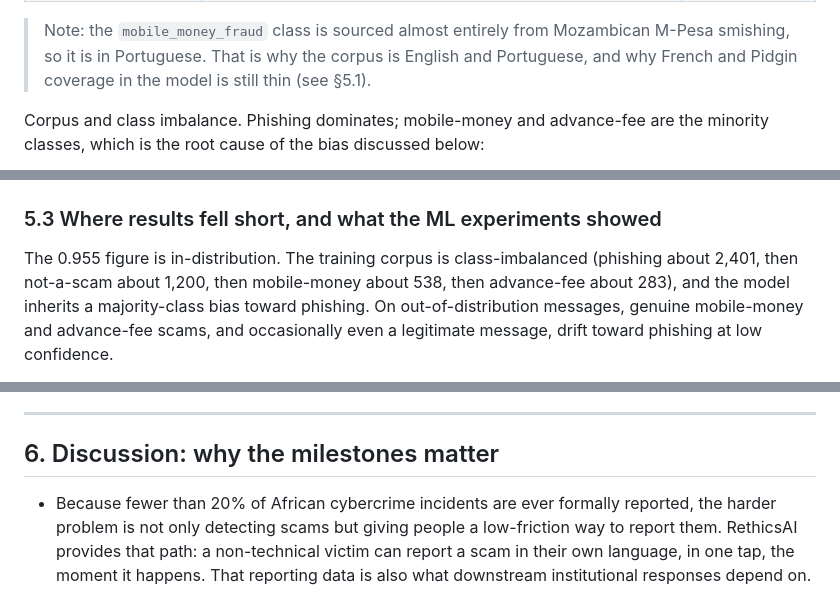
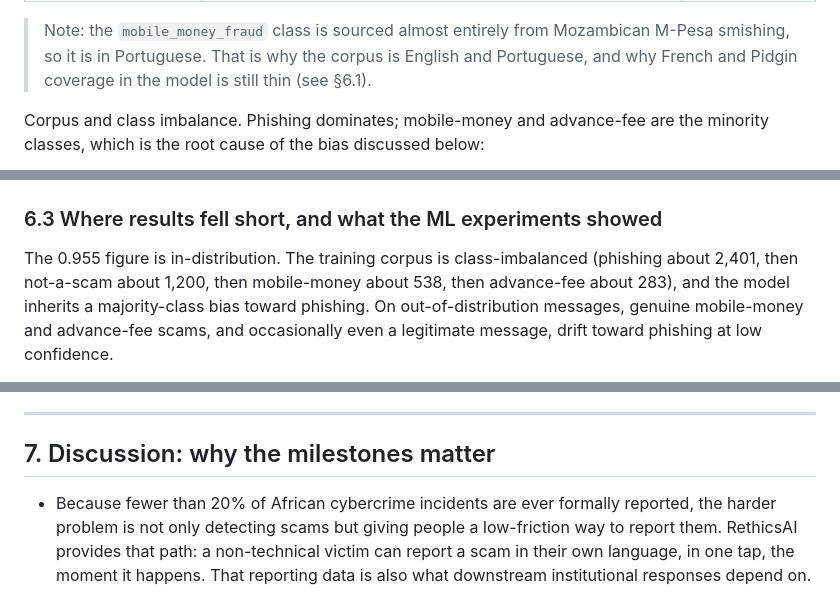
Before and after one commit to Wilsons-Navid/Capstone-Project, a Markdown page: README.md, 3 parts joined by grey strips. GitHub-like rendering.

```diff
--- a/README.md
+++ b/README.md
@@ -211,7 +212,7 @@ Example messages from the corpus, one per class. These are verbatim rows from
 
 > Note: the `mobile_money_fraud` class is sourced almost entirely from Mozambican M-Pesa smishing, so it
 > is in Portuguese. That is why the corpus is English and Portuguese, and why French and Pidgin coverage in
-> the model is still thin (see §5.1).
+> the model is still thin (see §6.1).
 
 Corpus and class imbalance. Phishing dominates; mobile-money and advance-fee are the minority classes, which is the root cause of the bias discussed below:
 
@@ -229,7 +230,7 @@ Re-balancing ablation. Class-weighting, over-sampling, and the combined strategy
 
 ![Per-class recall across re-balancing strategies](docs/assets/ml/ml_rebalance_ablation.png)
 
-### 5.3 Where results fell short, and what the ML experiments showed
+### 6.3 Where results fell short, and what the ML experiments showed
 
 The 0.955 figure is in-distribution. The training corpus is class-imbalanced (phishing about 2,401, then
 not-a-scam about 1,200, then mobile-money about 538, then advance-fee about 283), and the model inherits a
@@ -249,7 +250,7 @@ this, so users see the model verdict rather than the fallback.
 
 ---
 
-## 6. Discussion: why the milestones matter
+## 7. Discussion: why the milestones matter
 
 - Because fewer than 20% of African cybercrime incidents are ever formally reported, the harder problem is
   not only detecting scams but giving people a low-friction way to report them. RethicsAI provides that
```
Also changed, not shown: other parts of README.md (+15 -14 lines).
